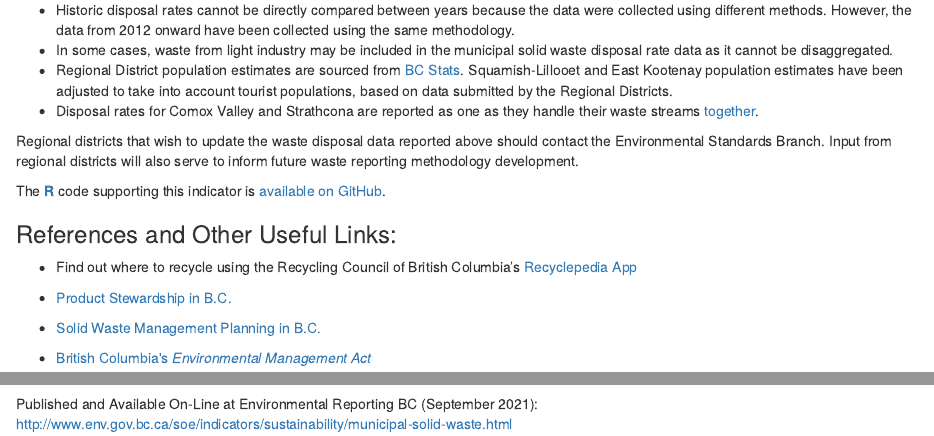
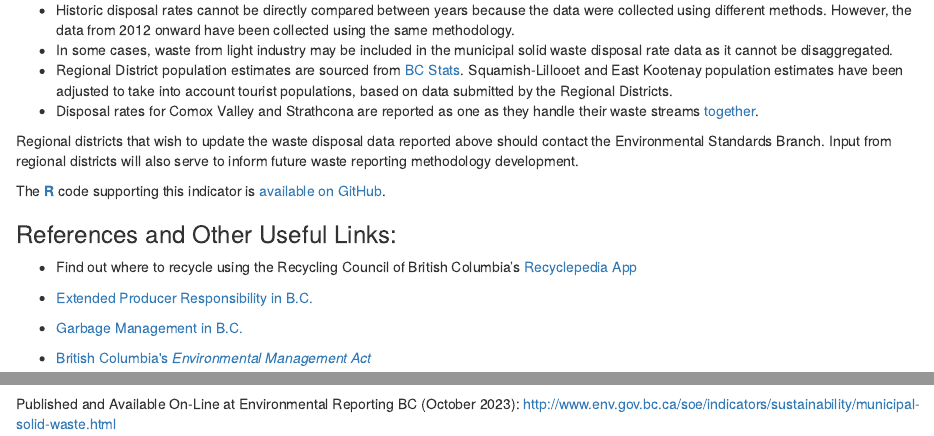
Before and after one commit to bcgov-c/msw-disposal-indicator, an R Markdown document (print_ver/Municipal_Solid_Waste_print_ver.Rmd): the page in a window 1100 px wide, from 1110 px down, and a second part further down, joined at a grey line. Rendered offline with R 4.5, knitr and Pandoc, with nearby package versions; drawn as R Markdown's standard HTML page in place of the format the file asks for; some code elsewhere in the file could not run offline.

Commit message:
Update link and text

```diff
--- a/print_ver/Municipal_Solid_Waste_print_ver.Rmd
+++ b/print_ver/Municipal_Solid_Waste_print_ver.Rmd
@@ -241,10 +242,10 @@ The  [**R**](http://www.r-project.org) code supporting this indicator is [availa
     Columbia's [Recyclepedia
     App](https://www.rcbc.ca/recyclepedia/search)
 
--   [Product Stewardship in
+-   [Extended Producer Responsibility in
     B.C.](http://www2.gov.bc.ca/gov/content?id=BEBA70369C274C8FBA4FB42BE828A9EB)
 
--   [Solid Waste Management Planning in
+-   [Garbage Management in
     B.C.](http://www2.gov.bc.ca/gov/content?id=CBCECCAABAA2401B9FB3B7CE63129709)
 
 -   [British Columbia\'s *Environmental Management
@@ -266,5 +267,5 @@ each file, as indicated in parentheses below.
 -   [Municipal Solid Waste Disposal,
 1990-`r max_year`](https://catalogue.data.gov.bc.ca/dataset/d21ed158-0ac7-4afd-a03b-ce22df0096bc) (Licence: [Open Government Licence - British Columbia](http://www2.gov.bc.ca/gov/content?id=A519A56BC2BF44E4A008B33FCF527F61))
 
-Published and Available On-Line at Environmental Reporting BC (September 2021):
+Published and Available On-Line at Environmental Reporting BC (October 2023):
 <http://www.env.gov.bc.ca/soe/indicators/sustainability/municipal-solid-waste.html>
```
Also changed, not shown: print_ver/Municipal_Solid_Waste_print_ver.Rmd (5 more changed lines).
